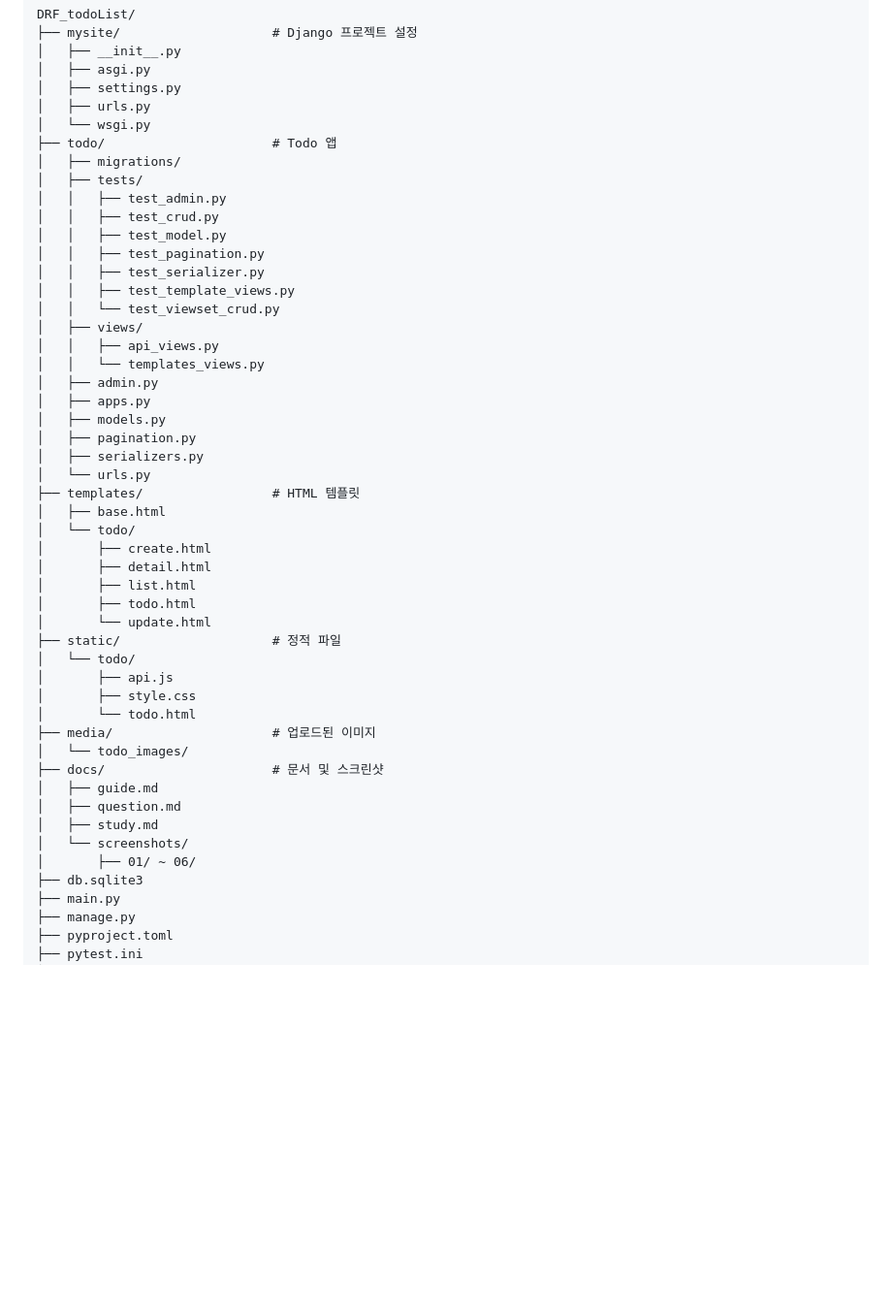
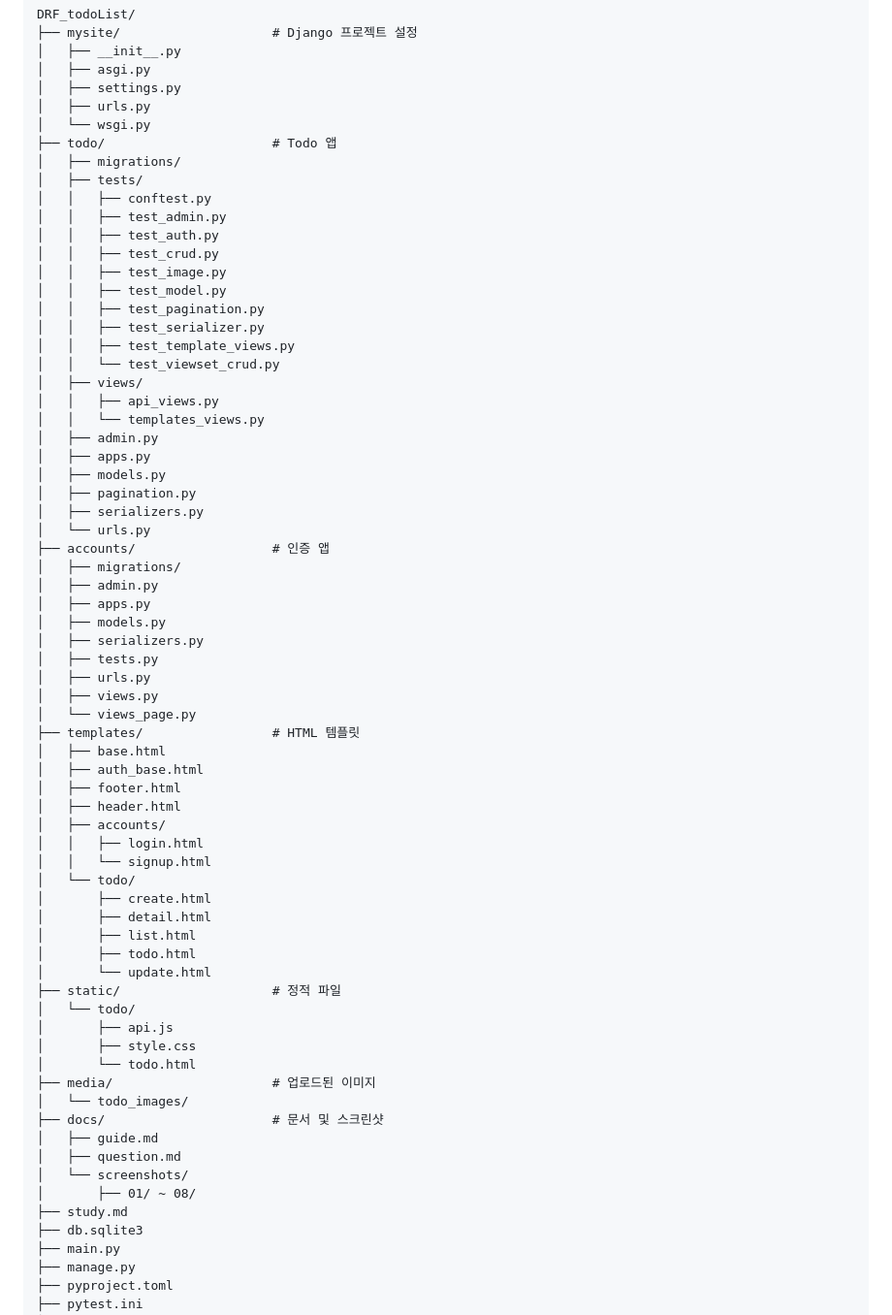
Before and after one commit to checkCJY/DRF_ToDo, a Markdown page: README.md, the part around the change. Shown at 97% size. GitHub-like rendering; blank space fills up the shorter version.

Commit message:
docs: updayte directory scructure to README

```diff
--- a/README.md
+++ b/README.md
@@ -166,8 +166,11 @@ DRF_todoList/
 ├── todo/                      # Todo 앱
 │   ├── migrations/
 │   ├── tests/
+│   │   ├── conftest.py
 │   │   ├── test_admin.py
+│   │   ├── test_auth.py
 │   │   ├── test_crud.py
+│   │   ├── test_image.py
 │   │   ├── test_model.py
 │   │   ├── test_pagination.py
 │   │   ├── test_serializer.py
@@ -182,8 +185,24 @@ DRF_todoList/
 │   ├── pagination.py
 │   ├── serializers.py
 │   └── urls.py
+├── accounts/                  # 인증 앱
+│   ├── migrations/
+│   ├── admin.py
+│   ├── apps.py
+│   ├── models.py
+│   ├── serializers.py
+│   ├── tests.py
+│   ├── urls.py
+│   ├── views.py
+│   └── views_page.py
 ├── templates/                 # HTML 템플릿
 │   ├── base.html
+│   ├── auth_base.html
+│   ├── footer.html
+│   ├── header.html
+│   ├── accounts/
+│   │   ├── login.html
+│   │   └── signup.html
 │   └── todo/
 │       ├── create.html
 │       ├── detail.html
@@ -200,9 +219,9 @@ DRF_todoList/
 ├── docs/                      # 문서 및 스크린샷
 │   ├── guide.md
 │   ├── question.md
-│   ├── study.md
 │   └── screenshots/
-│       ├── 01/ ~ 06/
+│       ├── 01/ ~ 08/
+├── study.md
 ├── db.sqlite3
 ├── main.py
 ├── manage.py
```
